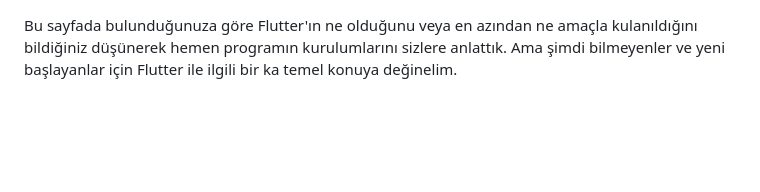
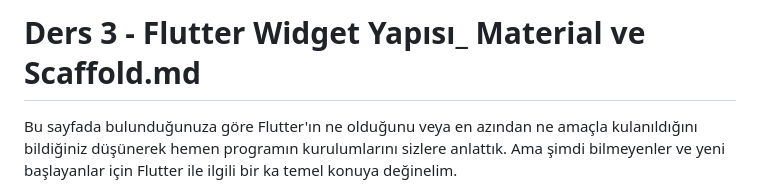
Before and after one commit to erkinaka/flutterlessons, a Markdown page: Dersler/Ders3WidgetYapisiMaterialScaffold.md, the part around the change. Drawn GitHub-style; blank space fills up the shorter version.

```diff
--- a/Dersler/Ders 3 - Flutter Widget Yapısı_ Material ve Scaffold.md
+++ b/Dersler/Ders3WidgetYapisiMaterialScaffold.md
@@ -1,3 +1,5 @@
+# Ders 3 - Flutter Widget Yapısı_ Material ve Scaffold.md
+
   Bu sayfada bulunduğunuza göre Flutter'ın ne olduğunu veya en azından ne amaçla kulanıldığını bildiğiniz düşünerek hemen programın kurulumlarını sizlere anlattık. Ama şimdi bilmeyenler ve yeni başlayanlar için Flutter ile ilgili bir ka temel konuya değinelim.
 
   Flutter, Google tarafından oluşturulan ve Mayıs 2017'de piyasaya sürülen ücretsiz ve açık kaynaklı bir Mobil UI Framework’üdür (çerçevesidir). Birkaç kelimeyle söylemek gerekirse, yalnızca tek bir kod tabanıyla yerel bir mobil uygulama oluşturmanıza olanak tanır. Bu, iki farklı uygulama (iOS ve Android için) oluşturmak için bir programlama dili ve bir kod tabanı kullanabileceğiniz anlamına gelir.
```
